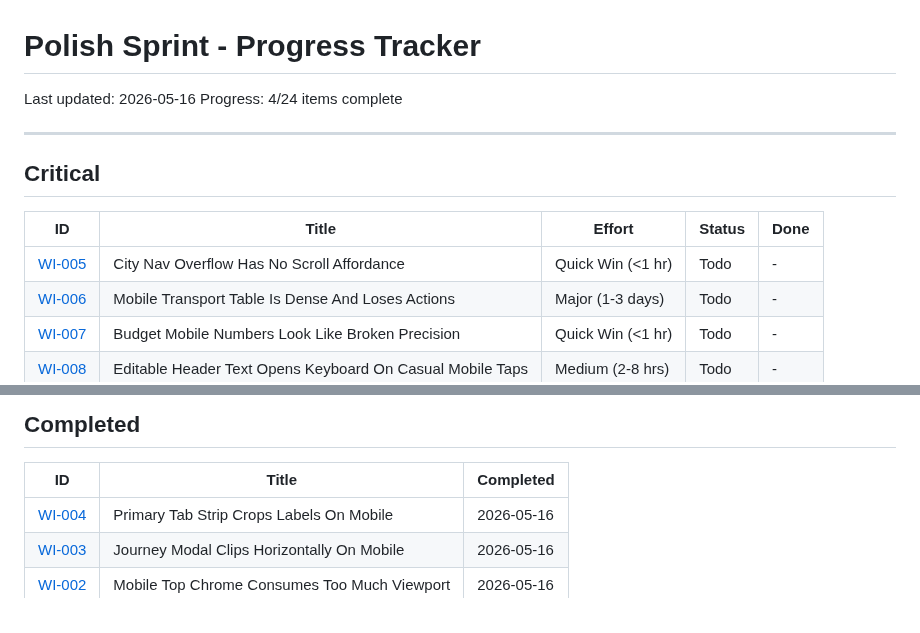
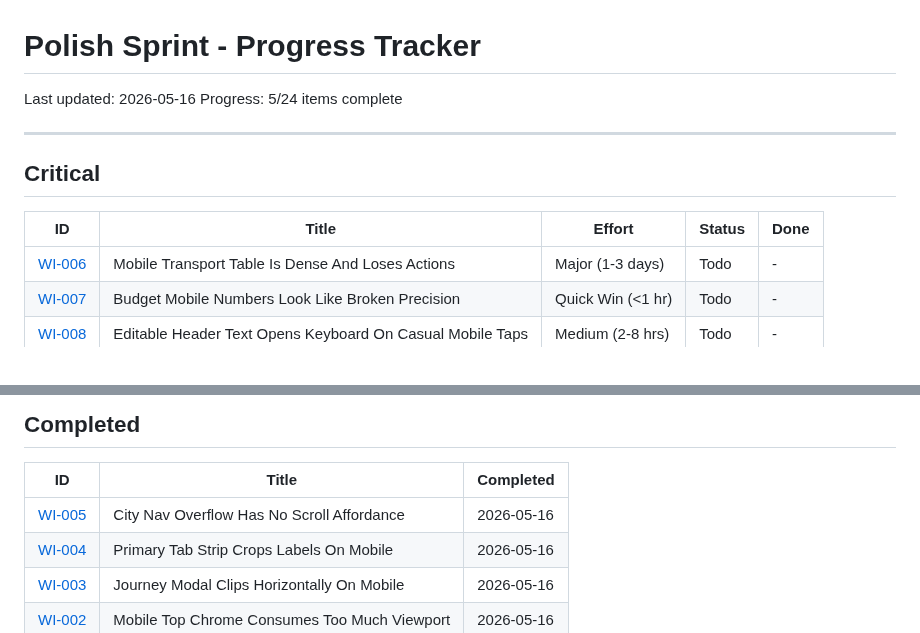
Before and after one commit to Trentan/travel-planner, a Markdown page: polish/TRACKER.md, 2 parts joined by grey strips. Rendered like a GitHub page.

Commit message:
WI-005 Add mobile city nav overflow cue

```diff
--- a/polish/TRACKER.md
+++ b/polish/TRACKER.md
@@ -1,7 +1,7 @@
 # Polish Sprint - Progress Tracker
 
 Last updated: 2026-05-16
-Progress: 4/24 items complete
+Progress: 5/24 items complete
 
 ---
 
@@ -9,7 +9,6 @@ Progress: 4/24 items complete
 
 | ID | Title | Effort | Status | Done |
 |----|-------|--------|--------|------|
-| [WI-005](./items/WI-005.md) | City Nav Overflow Has No Scroll Affordance | Quick Win (<1 hr) | Todo | - |
 | [WI-006](./items/WI-006.md) | Mobile Transport Table Is Dense And Loses Actions | Major (1-3 days) | Todo | - |
 | [WI-007](./items/WI-007.md) | Budget Mobile Numbers Look Like Broken Precision | Quick Win (<1 hr) | Todo | - |
 | [WI-008](./items/WI-008.md) | Editable Header Text Opens Keyboard On Casual Mobile Taps | Medium (2-8 hrs) | Todo | - |
@@ -46,6 +45,7 @@ Progress: 4/24 items complete
 
 | ID | Title | Completed |
 |----|-------|-----------|
+| [WI-005](./items/WI-005.md) | City Nav Overflow Has No Scroll Affordance | 2026-05-16 |
 | [WI-004](./items/WI-004.md) | Primary Tab Strip Crops Labels On Mobile | 2026-05-16 |
 | [WI-003](./items/WI-003.md) | Journey Modal Clips Horizontally On Mobile | 2026-05-16 |
 | [WI-002](./items/WI-002.md) | Mobile Top Chrome Consumes Too Much Viewport | 2026-05-16 |
```
Also changed, not shown: polish/items/WI-005.md (+4 -4 lines), polish/screenshots/after/WI-005-after.png (added), 2 other files.
